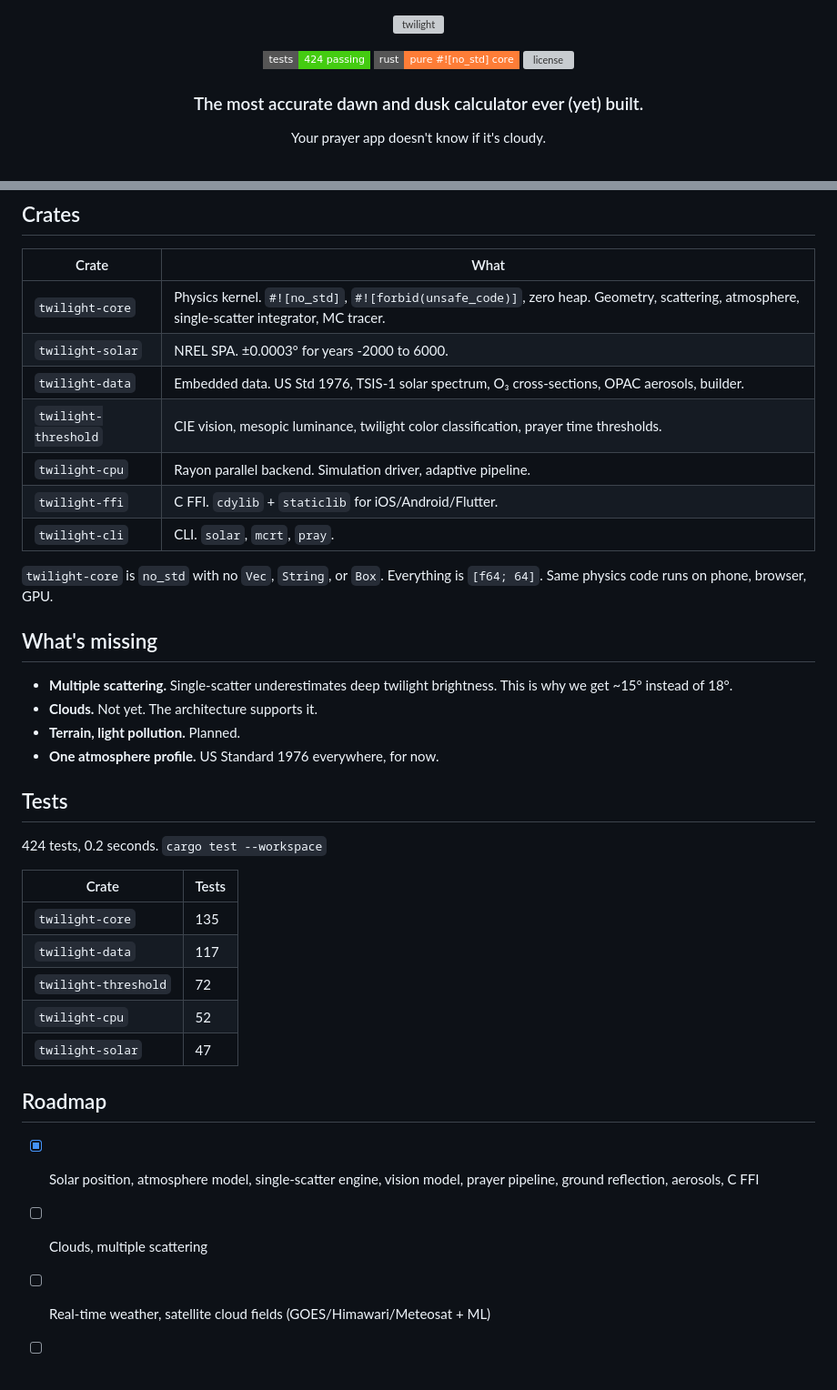
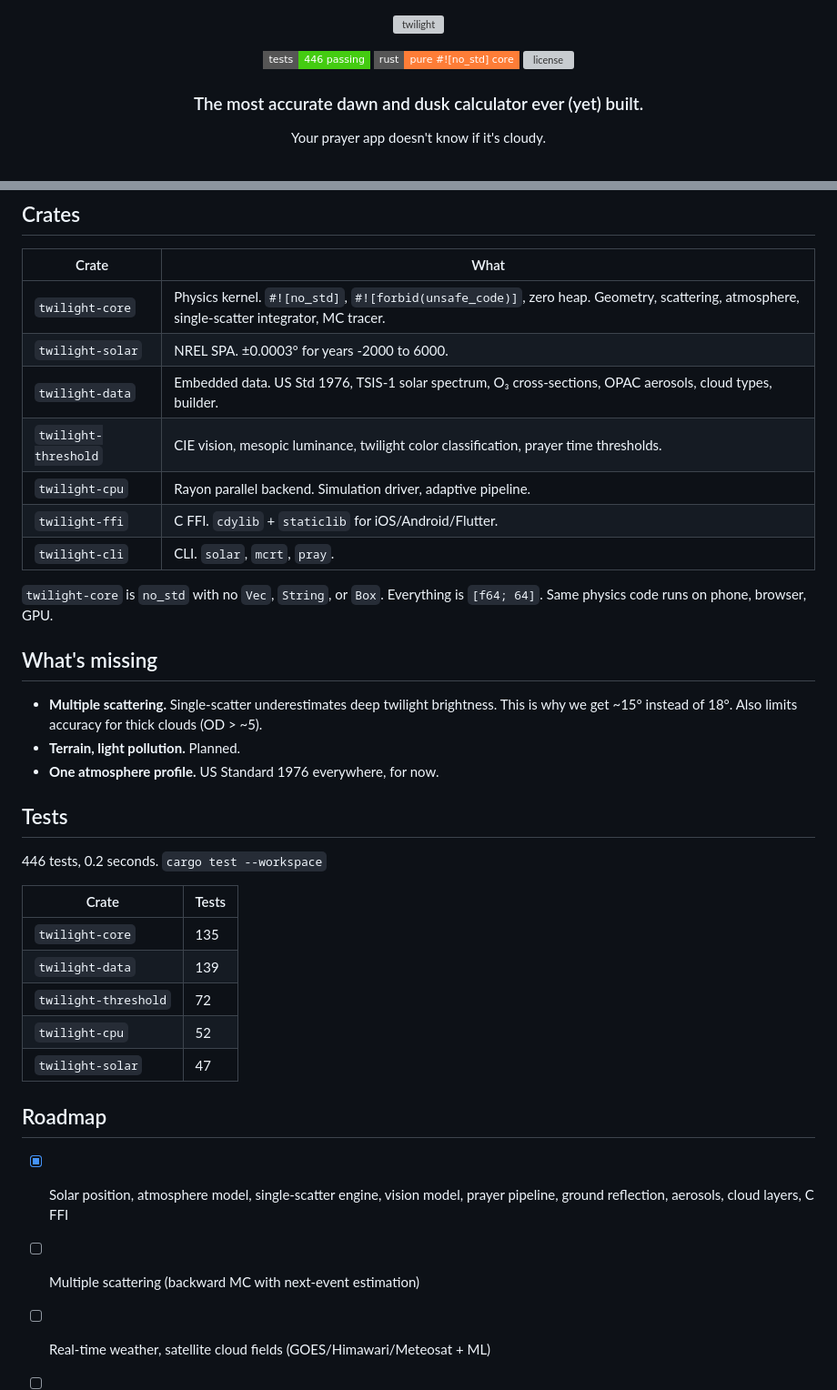
Before and after one commit to Muno459/twilight, a Markdown page: README.md, 2 parts joined by grey strips. Shown at 91% size. Drawn GitHub-style; badges without logos; blank space fills up the shorter version; grey boxes are pictures that could not be loaded.

Commit message:
Update README for Phase 6: clouds, 446 tests

```diff
--- a/README.md
+++ b/README.md
@@ -3,7 +3,7 @@
 </p>
 
 <p align="center">
-  <a href="https://github.com/Muno459/twilight/actions"><img src="https://img.shields.io/badge/tests-424_passing-brightgreen?style=flat-square" alt="tests"/></a>
+  <a href="https://github.com/Muno459/twilight/actions"><img src="https://img.shields.io/badge/tests-446_passing-brightgreen?style=flat-square" alt="tests"/></a>
   <a href="https://github.com/Muno459/twilight"><img src="https://img.shields.io/badge/rust-pure_%23!%5Bno__std%5D_core-orange?style=flat-square" alt="rust"/></a>
   <a href="#license"><img src="https://img.shields.io/badge/license-MIT%2FApache--2.0-blue?style=flat-square" alt="license"/></a>
 </p>
@@ -84,7 +87,7 @@ Deterministic. No Monte Carlo noise. Same input, same output, bit-for-bit.
 |---|---|
 | `twilight-core` | Physics kernel. `#![no_std]`, `#![forbid(unsafe_code)]`, zero heap. Geometry, scattering, atmosphere, single-scatter integrator, MC tracer. |
 | `twilight-solar` | NREL SPA. ±0.0003° for years -2000 to 6000. |
-| `twilight-data` | Embedded data. US Std 1976, TSIS-1 solar spectrum, O₃ cross-sections, OPAC aerosols, builder. |
+| `twilight-data` | Embedded data. US Std 1976, TSIS-1 solar spectrum, O₃ cross-sections, OPAC aerosols, cloud types, builder. |
 | `twilight-threshold` | CIE vision, mesopic luminance, twilight color classification, prayer time thresholds. |
 | `twilight-cpu` | Rayon parallel backend. Simulation driver, adaptive pipeline. |
 | `twilight-ffi` | C FFI. `cdylib` + `staticlib` for iOS/Android/Flutter. |
@@ -95,20 +98,19 @@ Deterministic. No Monte Carlo noise. Same input, same output, bit-for-bit.
 
 ## What's missing
 
-- **Multiple scattering.** Single-scatter underestimates deep twilight brightness. This is why we get ~15° instead of 18°.
-- **Clouds.** Not yet. The architecture supports it.
+- **Multiple scattering.** Single-scatter underestimates deep twilight brightness. This is why we get ~15° instead of 18°. Also limits accuracy for thick clouds (OD > ~5).
 - **Terrain, light pollution.** Planned.
 - **One atmosphere profile.** US Standard 1976 everywhere, for now.
 
 
 ## Tests
 
-424 tests, 0.2 seconds. `cargo test --workspace`
+446 tests, 0.2 seconds. `cargo test --workspace`
 
 | Crate | Tests |
 |---|---|
 | `twilight-core` | 135 |
-| `twilight-data` | 117 |
+| `twilight-data` | 139 |
 | `twilight-threshold` | 72 |
 | `twilight-cpu` | 52 |
 | `twilight-solar` | 47 |
@@ -116,8 +118,8 @@ Deterministic. No Monte Carlo noise. Same input, same output, bit-for-bit.
 
 ## Roadmap
 
-- [x] Solar position, atmosphere model, single-scatter engine, vision model, prayer pipeline, ground reflection, aerosols, C FFI
-- [ ] Clouds, multiple scattering
+- [x] Solar position, atmosphere model, single-scatter engine, vision model, prayer pipeline, ground reflection, aerosols, cloud layers, C FFI
+- [ ] Multiple scattering (backward MC with next-event estimation)
 - [ ] Real-time weather, satellite cloud fields (GOES/Himawari/Meteosat + ML)
 - [ ] Light pollution, terrain masking
 - [ ] GPU backend, neural surrogate, mobile SDKs, WASM
```
Also changed, not shown: other parts of README.md (+6 -3 lines).
